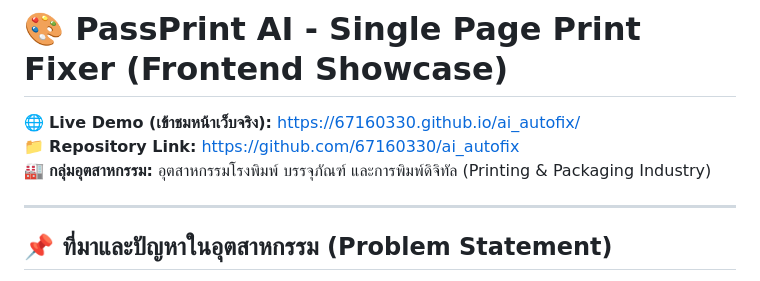
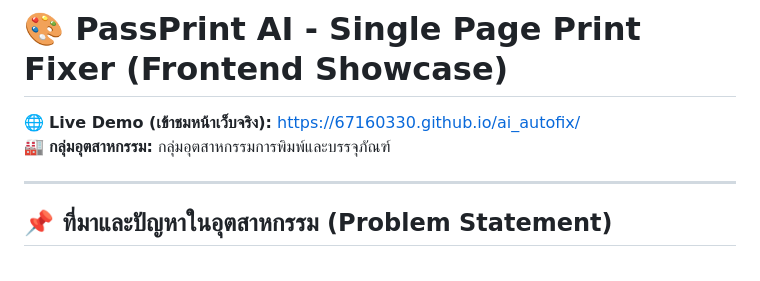
Before and after one commit to 67160330/ai_autofix, a Markdown page: README.md, the part around the change. Rendered like a GitHub page.

```diff
--- a/README.md
+++ b/README.md
@@ -1,8 +1,7 @@
 # 🎨 PassPrint AI - Single Page Print Fixer (Frontend Showcase)
 
 🌐 **Live Demo (เข้าชมหน้าเว็บจริง):** https://67160330.github.io/ai_autofix/
-📁 **Repository Link:** https://github.com/67160330/ai_autofix
-🏭 **กลุ่มอุตสาหกรรม:** อุตสาหกรรมโรงพิมพ์ บรรจุภัณฑ์ และการพิมพ์ดิจิทัล (Printing & Packaging Industry)
+🏭 **กลุ่มอุตสาหกรรม:** กลุ่มอุตสาหกรรมการพิมพ์และบรรจุภัณฑ์
 
 ---
 
```
